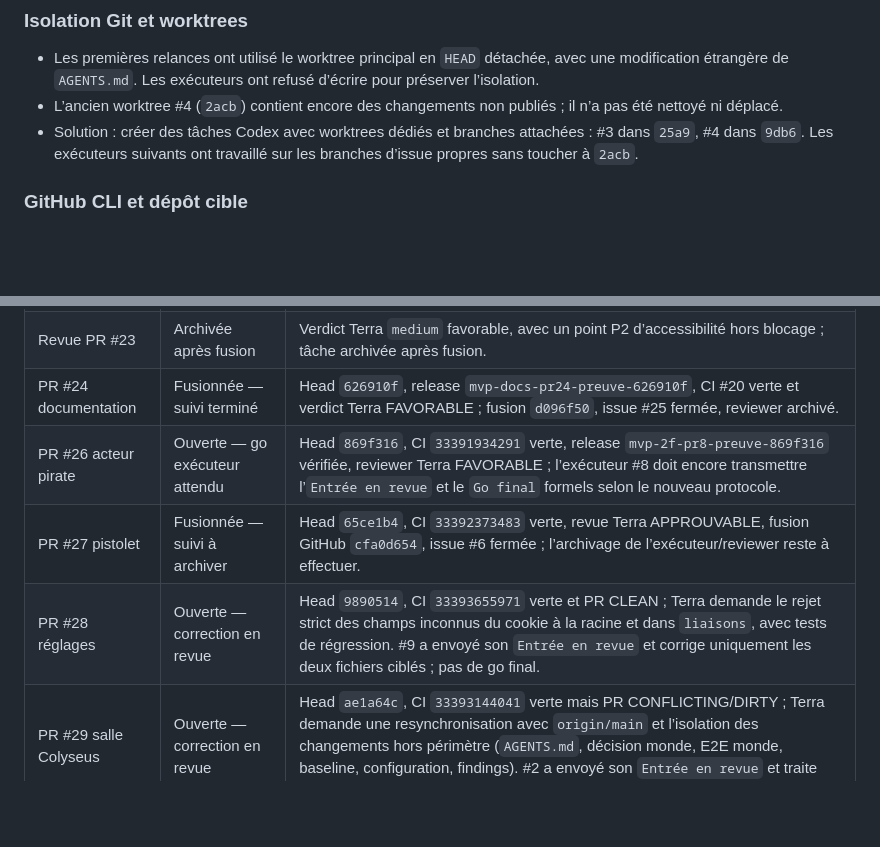
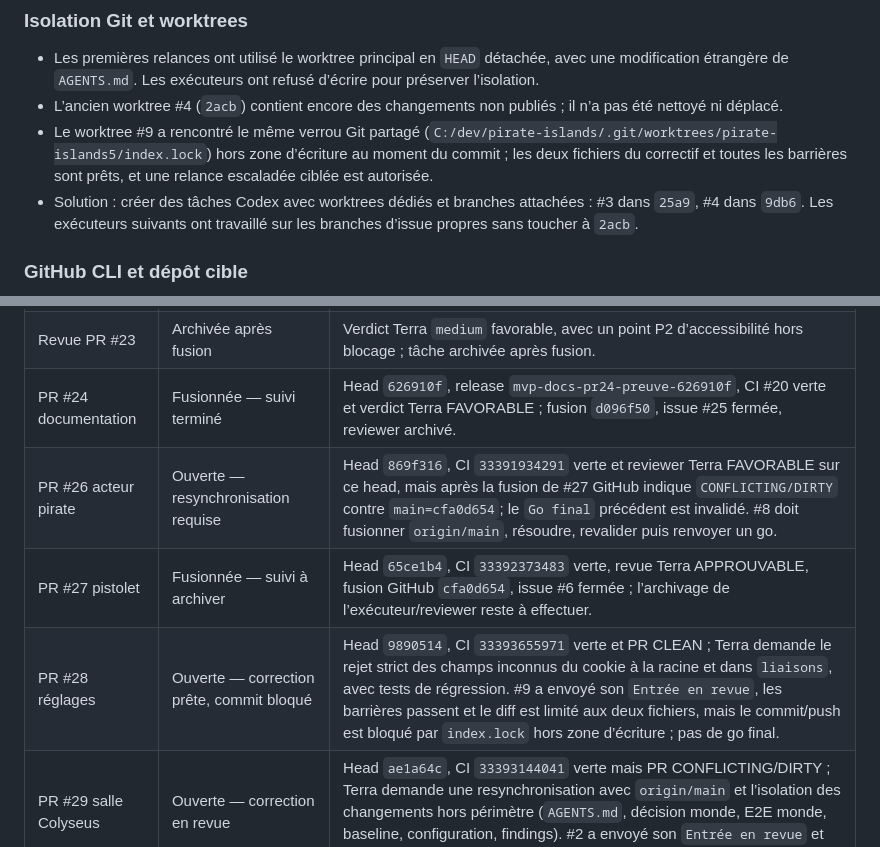
Before and after one commit to train-des-reves/pirate-islands, a Markdown page: findings.md, 2 parts joined by grey strips. GitHub-like rendering; blank space fills up the shorter version.

Commit message:
docs: actualiser les findings de coordination

```diff
--- a/findings.md
+++ b/findings.md
@@ -14,6 +14,7 @@ Ce fichier regroupe uniquement les incidents distincts rencontrés pendant l’o
 
 - Les premières relances ont utilisé le worktree principal en `HEAD` détachée, avec une modification étrangère de `AGENTS.md`. Les exécuteurs ont refusé d’écrire pour préserver l’isolation.
 - L’ancien worktree #4 (`2acb`) contient encore des changements non publiés ; il n’a pas été nettoyé ni déplacé.
+- Le worktree #9 a rencontré le même verrou Git partagé (`C:/dev/pirate-islands/.git/worktrees/pirate-islands5/index.lock`) hors zone d’écriture au moment du commit ; les deux fichiers du correctif et toutes les barrières sont prêts, et une relance escaladée ciblée est autorisée.
 - Solution : créer des tâches Codex avec worktrees dédiés et branches attachées : #3 dans `25a9`, #4 dans `9db6`. Les exécuteurs suivants ont travaillé sur les branches d’issue propres sans toucher à `2acb`.
 
 ### GitHub CLI et dépôt cible
@@ -47,9 +48,9 @@ Ce fichier regroupe uniquement les incidents distincts rencontrés pendant l’o
 | Revue PR #22 | Archivée après fusion | Terra `medium` a d’abord demandé les corrections collision/seuil et le diagnostic E2E ; recontrôle final FAVORABLE sur `303a7ef`, CI #18 verte, preuves release et absence de conflit. |
 | Revue PR #23 | Archivée après fusion | Verdict Terra `medium` favorable, avec un point P2 d’accessibilité hors blocage ; tâche archivée après fusion. |
 | PR #24 documentation | Fusionnée — suivi terminé | Head `626910f`, release `mvp-docs-pr24-preuve-626910f`, CI #20 verte et verdict Terra FAVORABLE ; fusion `d096f50`, issue #25 fermée, reviewer archivé. |
-| PR #26 acteur pirate | Ouverte — go exécuteur attendu | Head `869f316`, CI `33391934291` verte, release `mvp-2f-pr8-preuve-869f316` vérifiée, reviewer Terra FAVORABLE ; l’exécuteur #8 doit encore transmettre l’`Entrée en revue` et le `Go final` formels selon le nouveau protocole. |
+| PR #26 acteur pirate | Ouverte — resynchronisation requise | Head `869f316`, CI `33391934291` verte et reviewer Terra FAVORABLE sur ce head, mais après la fusion de #27 GitHub indique `CONFLICTING/DIRTY` contre `main=cfa0d654`; le `Go final` précédent est invalidé. #8 doit fusionner `origin/main`, résoudre, revalider puis renvoyer un go. |
 | PR #27 pistolet | Fusionnée — suivi à archiver | Head `65ce1b4`, CI `33392373483` verte, revue Terra APPROUVABLE, fusion GitHub `cfa0d654`, issue #6 fermée ; l’archivage de l’exécuteur/reviewer reste à effectuer. |
-| PR #28 réglages | Ouverte — correction en revue | Head `9890514`, CI `33393655971` verte et PR CLEAN ; Terra demande le rejet strict des champs inconnus du cookie à la racine et dans `liaisons`, avec tests de régression. #9 a envoyé son `Entrée en revue` et corrige uniquement les deux fichiers ciblés ; pas de go final. |
+| PR #28 réglages | Ouverte — correction prête, commit bloqué | Head `9890514`, CI `33393655971` verte et PR CLEAN ; Terra demande le rejet strict des champs inconnus du cookie à la racine et dans `liaisons`, avec tests de régression. #9 a envoyé son `Entrée en revue`, les barrières passent et le diff est limité aux deux fichiers, mais le commit/push est bloqué par `index.lock` hors zone d’écriture ; pas de go final. |
 | PR #29 salle Colyseus | Ouverte — correction en revue | Head `ae1a64c`, CI `33393144041` verte mais PR CONFLICTING/DIRTY ; Terra demande une resynchronisation avec `origin/main` et l’isolation des changements hors périmètre (`AGENTS.md`, décision monde, E2E monde, baseline, configuration, findings). #2 a envoyé son `Entrée en revue` et traite ces findings ; pas de go final. |
 | PR #30 bateau | Ouverte — CI rouge | Head `7adf297`, CI `33396133967` échoue sur la baseline monde historique ; les trois tests bateau passent. Aucun reviewer ni go final avant correction et CI verte. |
 
```
